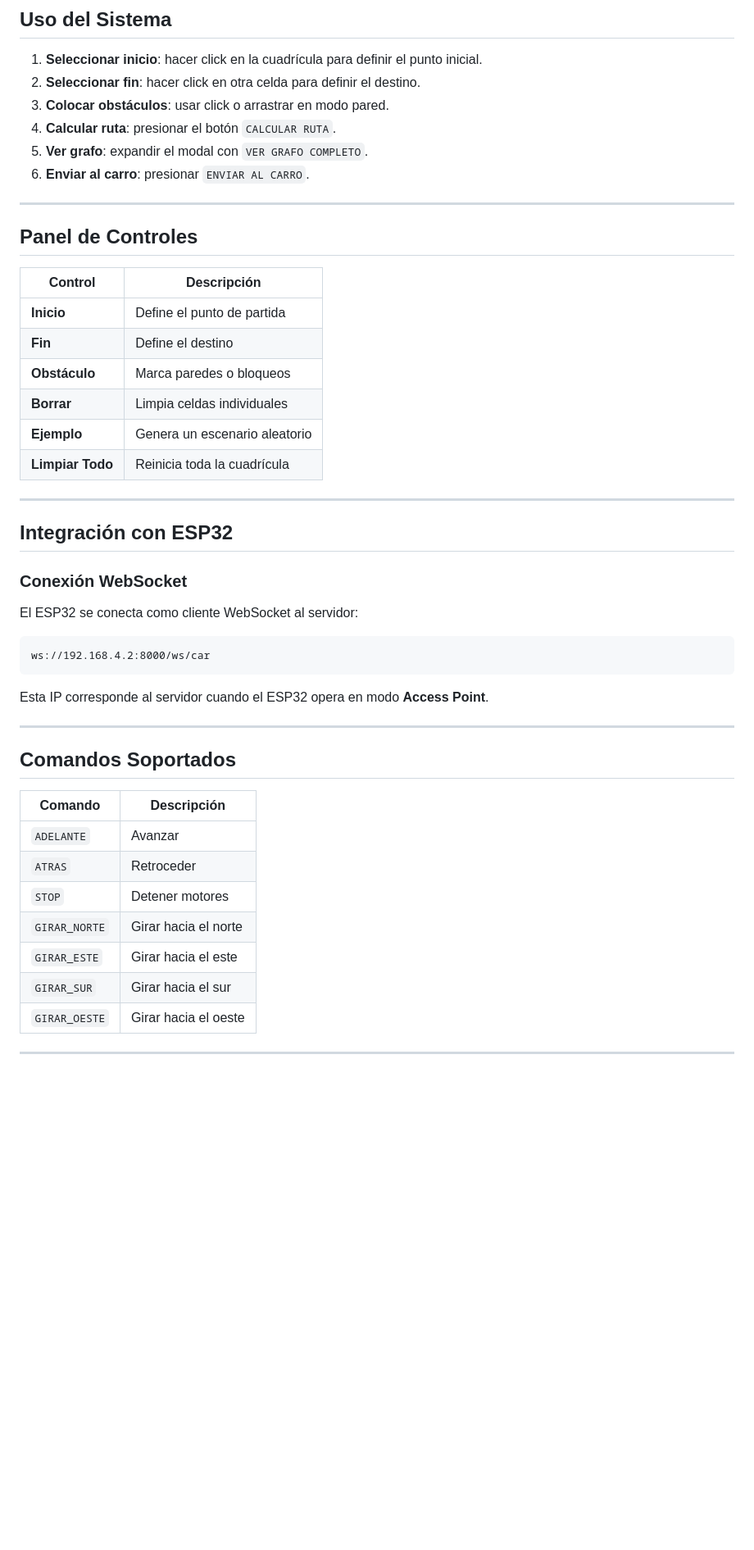
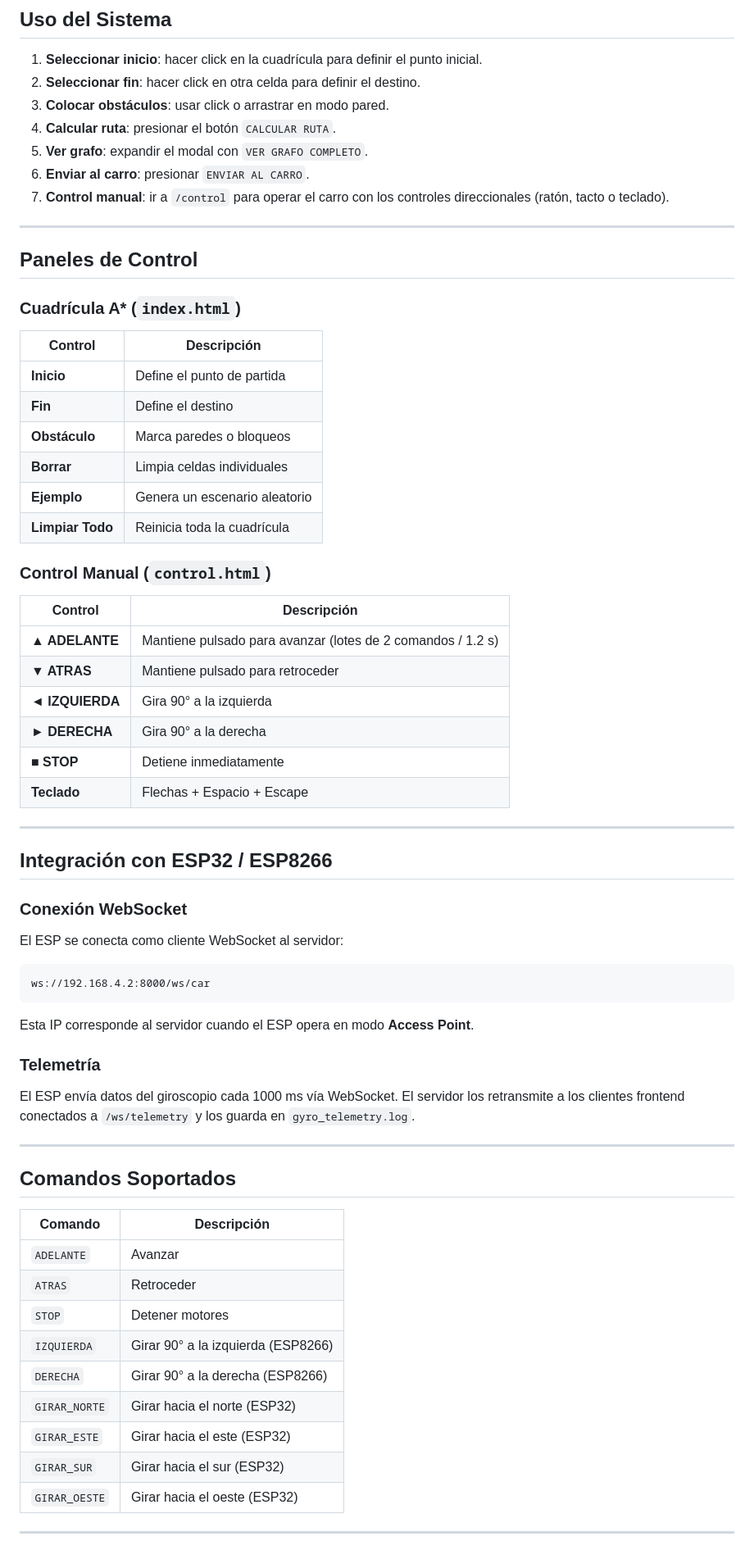
Before and after one commit to Juan-D15/Carro_ESP32_A-, a Markdown page: README.md, the part around one of its changes. Shown at 82% size. Drawn GitHub-style; blank space fills up the shorter version.

````diff
--- a/README.md
+++ b/README.md
@@ -111,10 +115,13 @@ http://localhost:8000
 4. **Calcular ruta**: presionar el botón `CALCULAR RUTA`.
 5. **Ver grafo**: expandir el modal con `VER GRAFO COMPLETO`.
 6. **Enviar al carro**: presionar `ENVIAR AL CARRO`.
+7. **Control manual**: ir a `/control` para operar el carro con los controles direccionales (ratón, tacto o teclado).
 
 ---
 
-## Panel de Controles
+## Paneles de Control
+
+### Cuadrícula A* (`index.html`)
 
 | Control | Descripción |
 |--------|-------------|
@@ -125,19 +132,34 @@ http://localhost:8000
 | **Ejemplo** | Genera un escenario aleatorio |
 | **Limpiar Todo** | Reinicia toda la cuadrícula |
 
+### Control Manual (`control.html`)
+
+| Control | Descripción |
+|--------|-------------|
+| **▲ ADELANTE** | Mantiene pulsado para avanzar (lotes de 2 comandos / 1.2 s) |
+| **▼ ATRAS** | Mantiene pulsado para retroceder |
+| **◄ IZQUIERDA** | Gira 90° a la izquierda |
+| **► DERECHA** | Gira 90° a la derecha |
+| **■ STOP** | Detiene inmediatamente |
+| **Teclado** | Flechas + Espacio + Escape |
+
 ---
 
-## Integración con ESP32
+## Integración con ESP32 / ESP8266
 
 ### Conexión WebSocket
 
-El ESP32 se conecta como cliente WebSocket al servidor:
+El ESP se conecta como cliente WebSocket al servidor:
 
 ```txt
 ws://192.168.4.2:8000/ws/car
 ```
 
-Esta IP corresponde al servidor cuando el ESP32 opera en modo **Access Point**.
+Esta IP corresponde al servidor cuando el ESP opera en modo **Access Point**.
+
+### Telemetría
+
+El ESP envía datos del giroscopio cada 1000 ms vía WebSocket. El servidor los retransmite a los clientes frontend conectados a `/ws/telemetry` y los guarda en `gyro_telemetry.log`.
 
 ---
 
@@ -148,10 +170,12 @@ Esta IP corresponde al servidor cuando el ESP32 opera en modo **Access Point**.
 | `ADELANTE` | Avanzar |
 | `ATRAS` | Retroceder |
 | `STOP` | Detener motores |
-| `GIRAR_NORTE` | Girar hacia el norte |
-| `GIRAR_ESTE` | Girar hacia el este |
-| `GIRAR_SUR` | Girar hacia el sur |
-| `GIRAR_OESTE` | Girar hacia el oeste |
+| `IZQUIERDA` | Girar 90° a la izquierda (ESP8266) |
+| `DERECHA` | Girar 90° a la derecha (ESP8266) |
+| `GIRAR_NORTE` | Girar hacia el norte (ESP32) |
+| `GIRAR_ESTE` | Girar hacia el este (ESP32) |
+| `GIRAR_SUR` | Girar hacia el sur (ESP32) |
+| `GIRAR_OESTE` | Girar hacia el oeste (ESP32) |
 
 ---
 
````
Also changed, not shown: other parts of README.md (+53 -29 lines).
